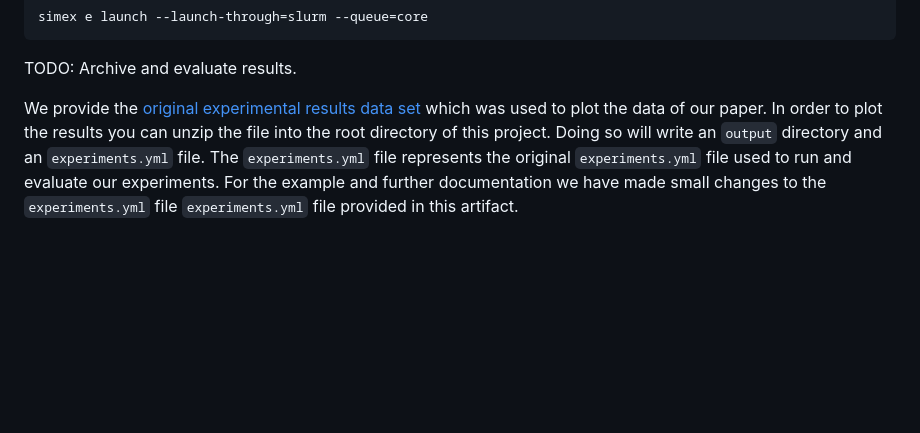
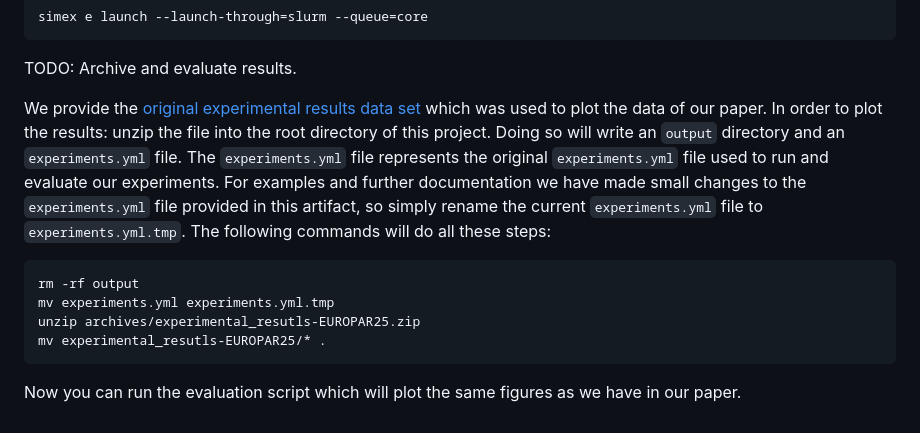
Before and after one commit to hu-macsy/ScaleRunner-Exp, a Markdown page: OVERVIEW.md, the part around the change. Drawn GitHub-style; blank space fills up the shorter version.

Commit message:
How to use the provided archive.

````diff
--- a/OVERVIEW.md
+++ b/OVERVIEW.md
@@ -157,9 +157,20 @@ TODO: Archive and evaluate results.
 
 We provide the [original experimental results data
 set](/archives/experimental_resutls-EUROPAR25.zip) which was used to plot the
-data of our paper. In order to plot the results you can unzip the file into the
-root directory of this project. Doing so will write an `output` directory and an
+data of our paper. In order to plot the results: unzip the file into the root
+directory of this project. Doing so will write an `output` directory and an
 `experiments.yml` file. The `experiments.yml` file represents the original
-`experiments.yml` file used to run and evaluate our experiments. For the example
+`experiments.yml` file used to run and evaluate our experiments. For examples
 and further documentation we have made small changes to the `experiments.yml`
-file `experiments.yml` file provided in this artifact.
+file provided in this artifact, so simply rename the current `experiments.yml`
+file to `experiments.yml.tmp`. The following commands will do all these steps:
+
+```bash
+rm -rf output
+mv experiments.yml experiments.yml.tmp
+unzip archives/experimental_resutls-EUROPAR25.zip
+mv experimental_resutls-EUROPAR25/* .
+```
+
+Now you can run the evaluation script which will plot the same figures as we
+have in our paper.
````
